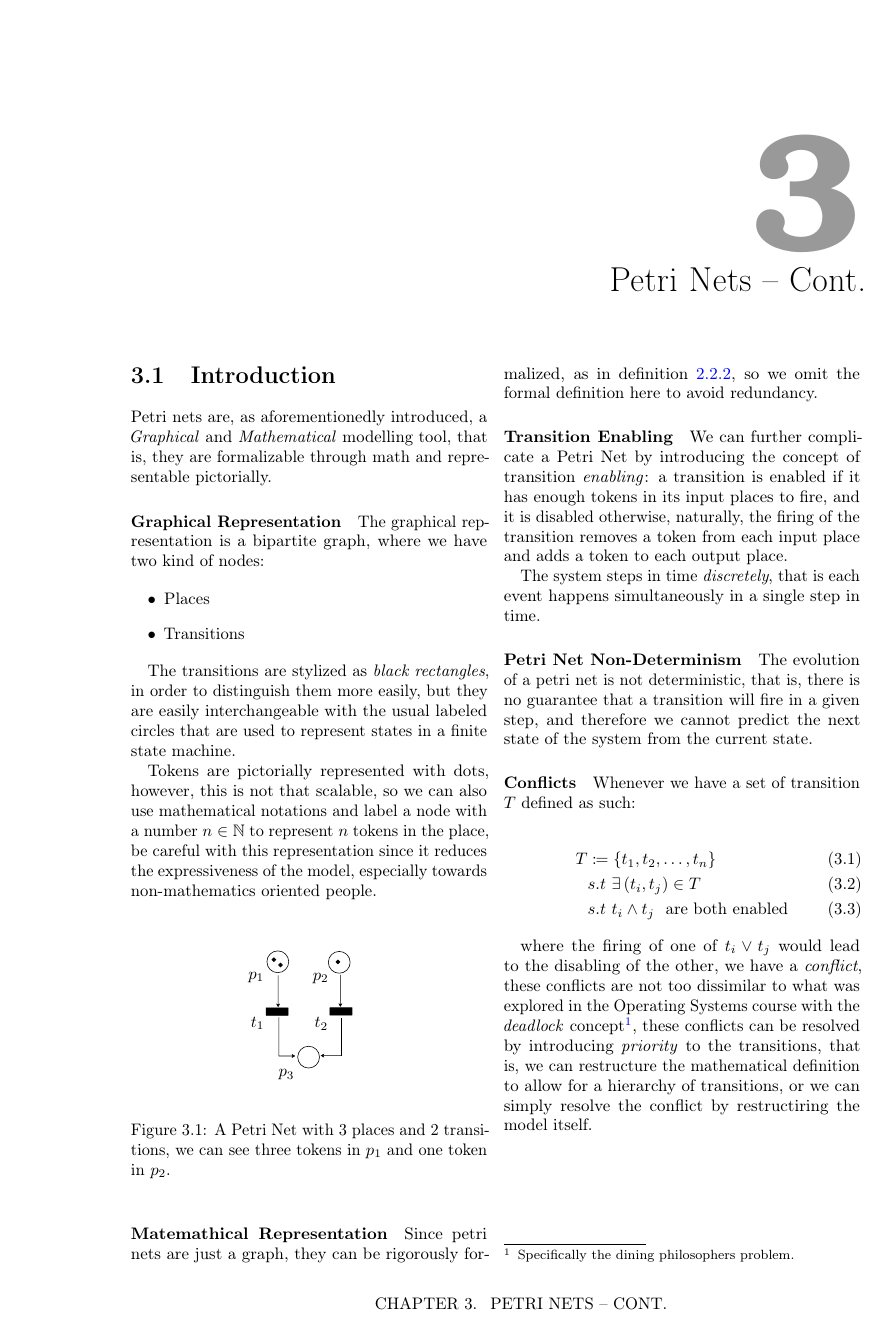
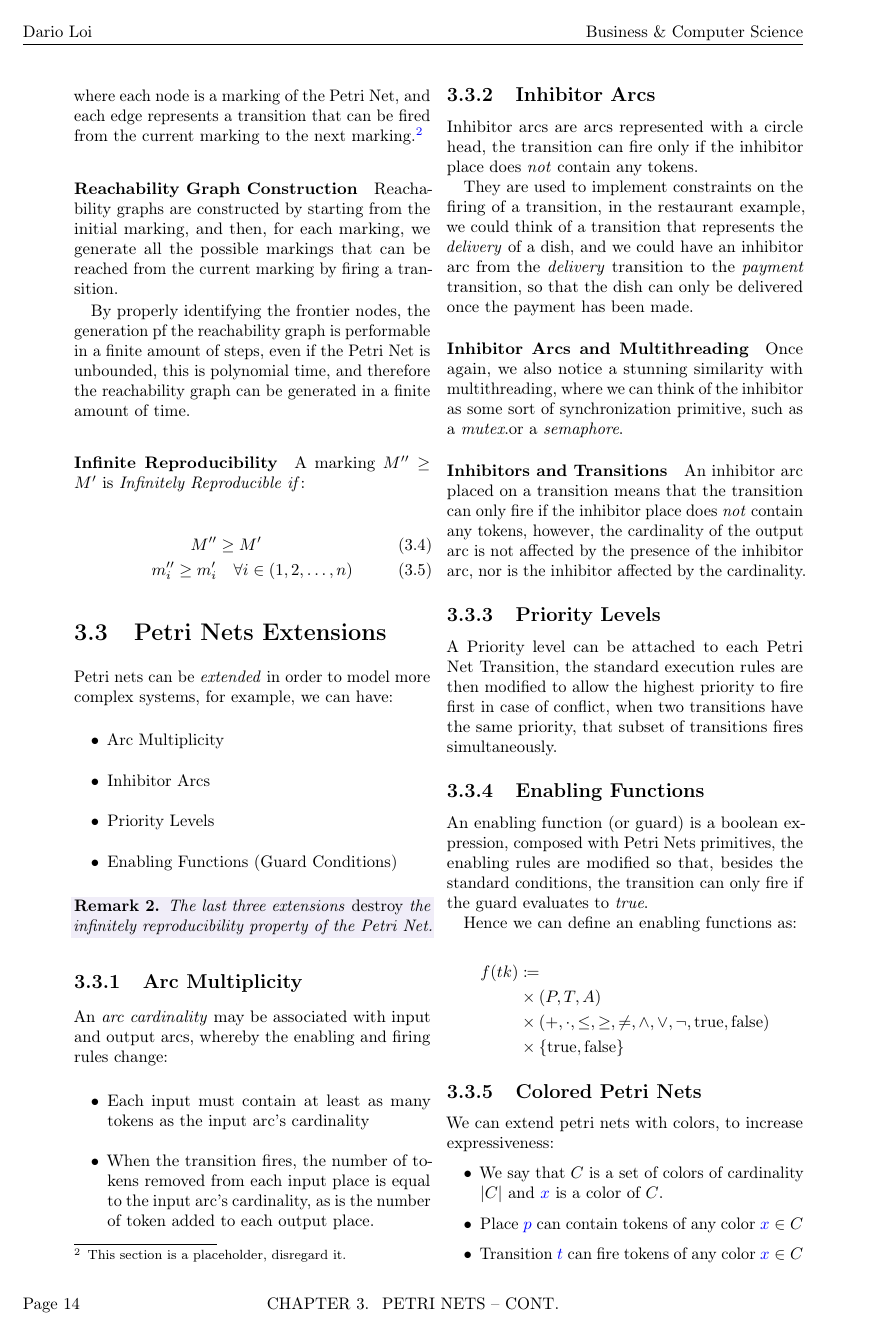
Before and after one commit to dario-loi/last-year-notes, a LaTeX thesis (business/main.tex): page 13 of 13 before the commit and page 14 of 15 after it. Compiled offline with pdfLaTeX.

Commit message:
Petri Nets Extensions

```diff
--- a/business/main.tex
+++ b/business/main.tex
@@ -778,3 +775,108 @@ rulewidth=2pt, bgcolor={rgb}{1,1,1}}]{solution}
     }, these conflicts can be resolved by introducing \emph{priority} to the transitions, that is, we can
     restructure the mathematical definition to allow for a hierarchy of transitions, or we can simply resolve
     the conflict by restructiring the model itself.
+
+
+    \section{Reachability graphs}
+
+    Reachability graphs are a way to represent the evolution of a Petri Net, they are a directed graph, where
+    each node is a marking of the Petri Net, and each edge represents a transition that can be fired from the
+    current marking to the next marking.\footnote{
+      This section is a placeholder, disregard it.
+    }
+
+    \paragraph{Reachability Graph Construction}
+
+    Reachability graphs are constructed by starting from the initial marking, and then, for each marking, we
+    generate all the possible markings that can be reached from the current marking by firing a transition.
+
+
+    By properly identifying the frontier nodes, the generation pf the reachability graph
+    is performable in a finite amount of steps, even if the Petri Net is unbounded, this is
+    polynomial time, and therefore the reachability graph can be generated in a finite amount of time.
+
+    \paragraph{Infinite Reproducibility}
+
+    A marking $M^{\prime\prime} \geq  M^\prime$ is \emph{Infinitely Reproducible if}:
+
+    \begin{align}
+      M^{\prime\prime}  &\geq  M^\prime\\
+      m_i^{\prime\prime}  \geq  m_i^\prime &\quad  \forall  i \in  (1, 2, \ldots, n)
+    \end{align}
+
+    \section{Petri Nets Extensions}
+
+    Petri nets can be \emph{extended} in order to model more complex systems, for example, we can have:
+
+    \begin{itemize}
+      \item Arc Multiplicity
+      \item Inhibitor Arcs
+      \item Priority Levels
+      \item Enabling Functions (Guard Conditions)
+    \end{itemize}
+
+    \begin{remark}
+      The last three extensions \emph{destroy} the infinitely reproducibility property of the Petri Net.
+    \end{remark}
+
+    \subsection{Arc Multiplicity}
+
+    An \emph{arc cardinality} may be associated with input and output arcs, whereby the enabling and firing
+    rules change:
+
+    \begin{itemize}
+      \item Each input must contain at least as many tokens as the input arc's cardinality
+      \item When the transition fires, the number of tokens removed from each input place is equal to the input arc's cardinality,
+      as is the number of token added to each output place.
+    \end{itemize}
+
+    % TODO: Add a picture of a petri net with arc multiplicity.
+
+    \subsection{Inhibitor Arcs}
+    Inhibitor arcs are arcs represented with a circle head, the transition can fire only if the inhibitor place
+    does \emph{not} contain any tokens.
+
+    They are used to implement constraints on the firing of a transition, in the restaurant example, we
+    could think of a transition that represents the \emph{delivery} of a dish, and we could have an inhibitor
+    arc from the \emph{delivery} transition to the \emph{payment} transition, so that the dish can only be
+    delivered once the payment has been made.
+
+
+    \paragraph{Inhibitor Arcs and Multithreading}
+    Once again, we also notice a stunning similarity with multithreading, where we can think of the inhibitor
+    as some sort of synchronization primitive, such as a \emph{mutex}.or a \emph{semaphore}.
+
+    \paragraph{Inhibitors and Transitions}
+    An inhibitor arc placed on a transition means that the transition can only fire if the inhibitor place
+    does \emph{not} contain any tokens, however, the cardinality of the output arc is not affected by the
+    presence of the inhibitor arc, nor is the inhibitor affected by the cardinality.
+
+    \subsection{Priority Levels}
+
+    A Priority level can be attached to each Petri Net Transition, the standard execution rules are then modified
+    to allow the highest priority to fire first in case of conflict, when two transitions have the same priority,
+    that subset of transitions fires simultaneously.
+
+    \subsection{Enabling Functions}
+
+    An enabling function (or guard) is a boolean expression, composed with Petri Nets primitives, the enabling rules
+    are modified so that, besides the standard conditions, the transition can only fire if the guard evaluates to
+    \emph{true}.
+
+    Hence we can define an enabling functions as:
+
+\begin{align*}
+  f(tk) &\coloneqq \\
+  &\times (P, T, A)\\
+  &\times  (+, \cdot, \leq, \geq, \neq, \land, \lor, \neg, \text{true}, \text{false})\\
+  &\times  \{ \text{true}, \text{false} \}
+\end{align*}
+
+  \subsection{Colored Petri Nets}
+
+  We can extend petri nets with colors, to increase expressiveness:
+
+  \begin{itemize}
+    \item We say that $C$ is a set of colors of cardinality $|C|$ and $\textcolor{blue}{x}$ is a color of $C$.
+    \item Place $\textcolor{blue}{p}$ can contain tokens of any color $\textcolor{blue}{x} \in  C $
+    \item Transition $\textcolor{blue}{t}$ can fire tokens of any color $\textcolor{blue}{x} \in C$
```
Also changed, not shown: business/main.pdf, business/main.tex (32 more changed lines), 1 other file.
